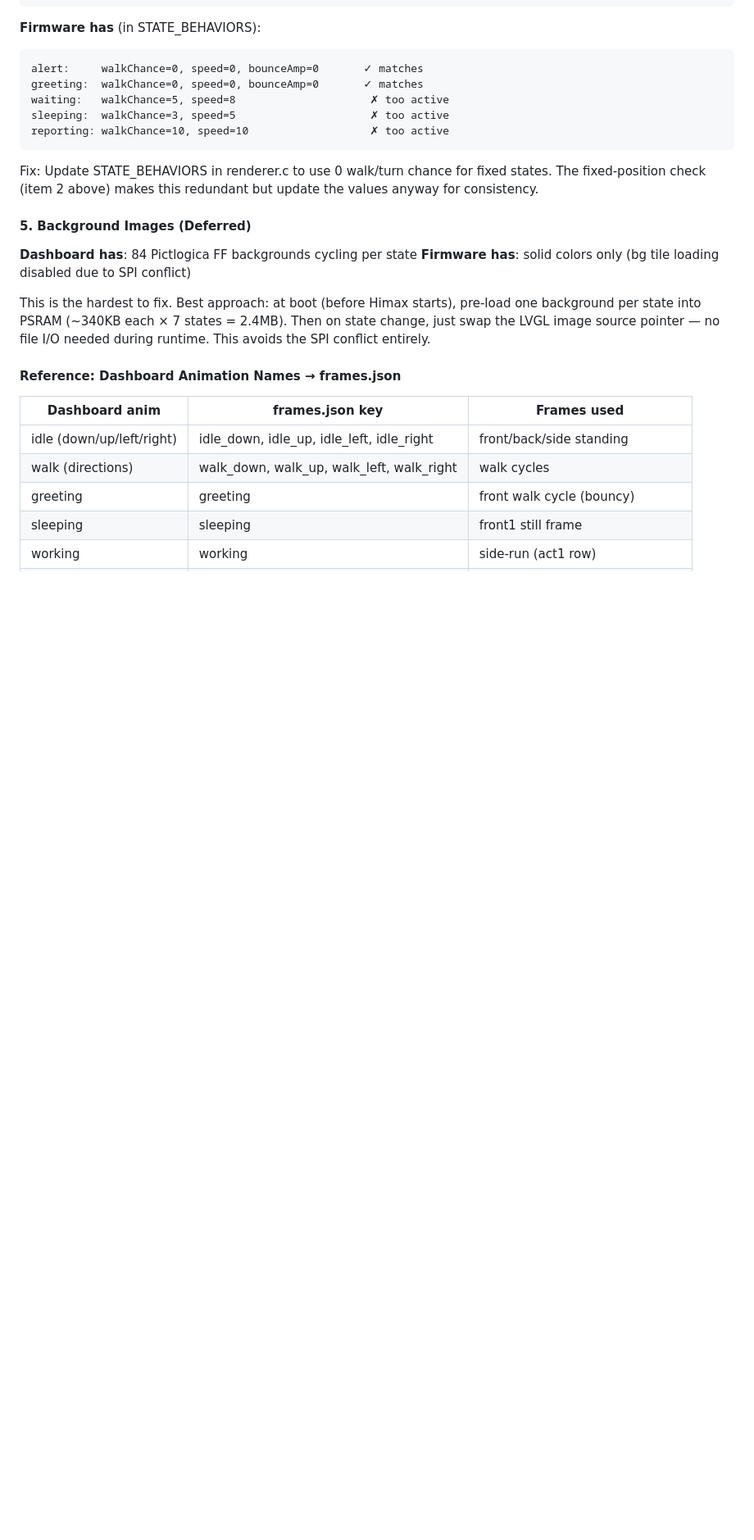
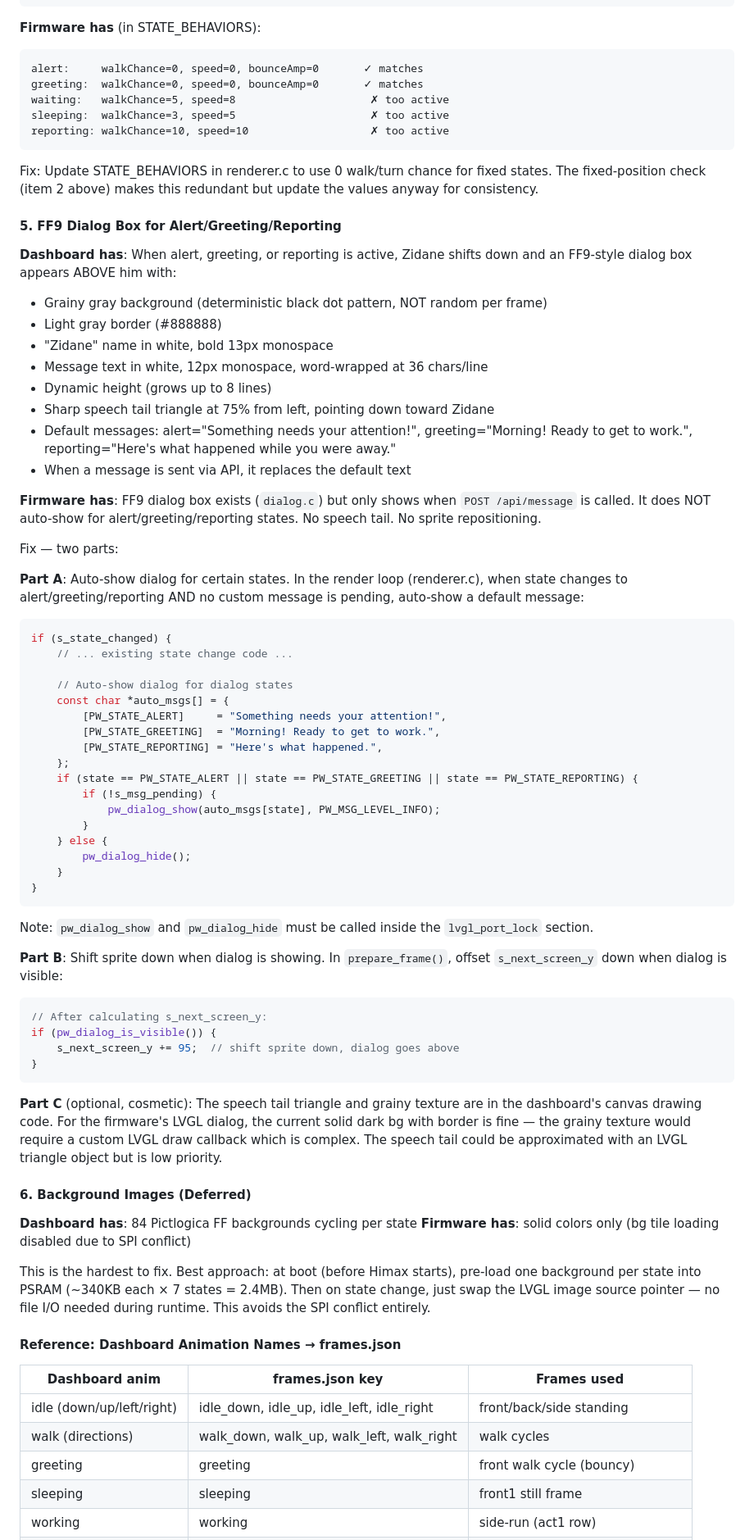
Before and after one commit to nacoleon/Agent-Watcher, a Markdown page: docs/knowledgebase/project-status.md, the part around the change. Shown at 82% size. Rendered like a GitHub page; blank space fills up the shorter version.

Commit message:
docs: add FF9 dialog box sync instructions for firmware
Dashboard auto-shows dialog for alert/greeting/reporting with
default messages, sprite shifts down, grainy texture, speech tail.
Firmware needs: auto-show on state change, sprite Y offset when
dialog visible, and dialog hide when switching to non-dialog states.

Co-Authored-By: Claude Opus 4.6 (1M context) <noreply@anthropic.com>

````diff
--- a/docs/knowledgebase/project-status.md
+++ b/docs/knowledgebase/project-status.md
@@ -154,7 +154,55 @@ reporting: walkChance=10, speed=10                   ✗ too active
 
 Fix: Update STATE_BEHAVIORS in renderer.c to use 0 walk/turn chance for fixed states. The fixed-position check (item 2 above) makes this redundant but update the values anyway for consistency.
 
-#### 5. Background Images (Deferred)
+#### 5. FF9 Dialog Box for Alert/Greeting/Reporting
+
+**Dashboard has**: When alert, greeting, or reporting is active, Zidane shifts down and an FF9-style dialog box appears ABOVE him with:
+- Grainy gray background (deterministic black dot pattern, NOT random per frame)
+- Light gray border (#888888)
+- "Zidane" name in white, bold 13px monospace
+- Message text in white, 12px monospace, word-wrapped at 36 chars/line
+- Dynamic height (grows up to 8 lines)
+- Sharp speech tail triangle at 75% from left, pointing down toward Zidane
+- Default messages: alert="Something needs your attention!", greeting="Morning! Ready to get to work.", reporting="Here's what happened while you were away."
+- When a message is sent via API, it replaces the default text
+
+**Firmware has**: FF9 dialog box exists (`dialog.c`) but only shows when `POST /api/message` is called. It does NOT auto-show for alert/greeting/reporting states. No speech tail. No sprite repositioning.
+
+Fix — two parts:
+
+**Part A**: Auto-show dialog for certain states. In the render loop (renderer.c), when state changes to alert/greeting/reporting AND no custom message is pending, auto-show a default message:
+```c
+if (s_state_changed) {
+    // ... existing state change code ...
+
+    // Auto-show dialog for dialog states
+    const char *auto_msgs[] = {
+        [PW_STATE_ALERT]     = "Something needs your attention!",
+        [PW_STATE_GREETING]  = "Morning! Ready to get to work.",
+        [PW_STATE_REPORTING] = "Here's what happened.",
+    };
+    if (state == PW_STATE_ALERT || state == PW_STATE_GREETING || state == PW_STATE_REPORTING) {
+        if (!s_msg_pending) {
+            pw_dialog_show(auto_msgs[state], PW_MSG_LEVEL_INFO);
+        }
+    } else {
+        pw_dialog_hide();
+    }
+}
+```
+Note: `pw_dialog_show` and `pw_dialog_hide` must be called inside the `lvgl_port_lock` section.
+
+**Part B**: Shift sprite down when dialog is showing. In `prepare_frame()`, offset `s_next_screen_y` down when dialog is visible:
+```c
+// After calculating s_next_screen_y:
+if (pw_dialog_is_visible()) {
+    s_next_screen_y += 95;  // shift sprite down, dialog goes above
+}
+```
+
+**Part C** (optional, cosmetic): The speech tail triangle and grainy texture are in the dashboard's canvas drawing code. For the firmware's LVGL dialog, the current solid dark bg with border is fine — the grainy texture would require a custom LVGL draw callback which is complex. The speech tail could be approximated with an LVGL triangle object but is low priority.
+
+#### 6. Background Images (Deferred)
 
 **Dashboard has**: 84 Pictlogica FF backgrounds cycling per state
 **Firmware has**: solid colors only (bg tile loading disabled due to SPI conflict)
````
